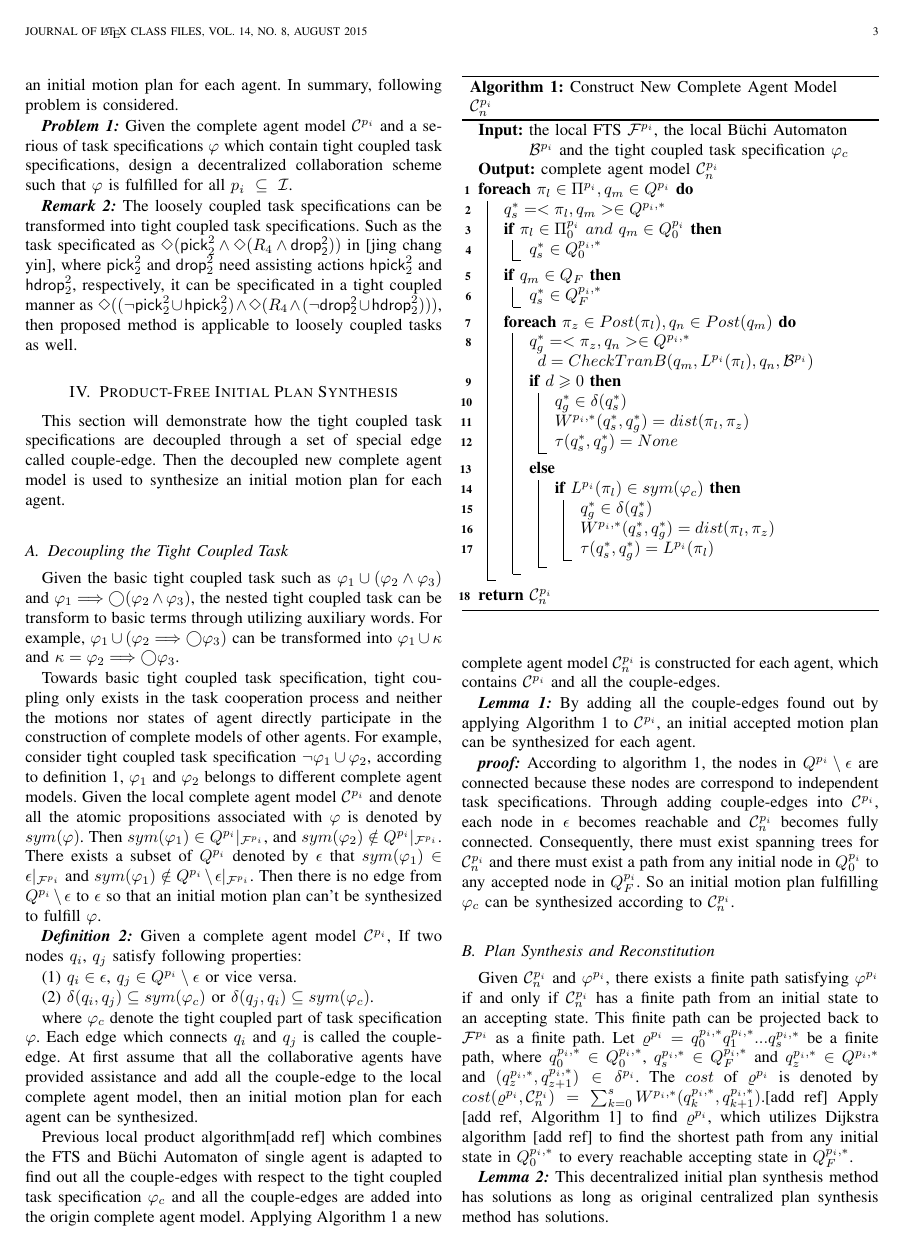
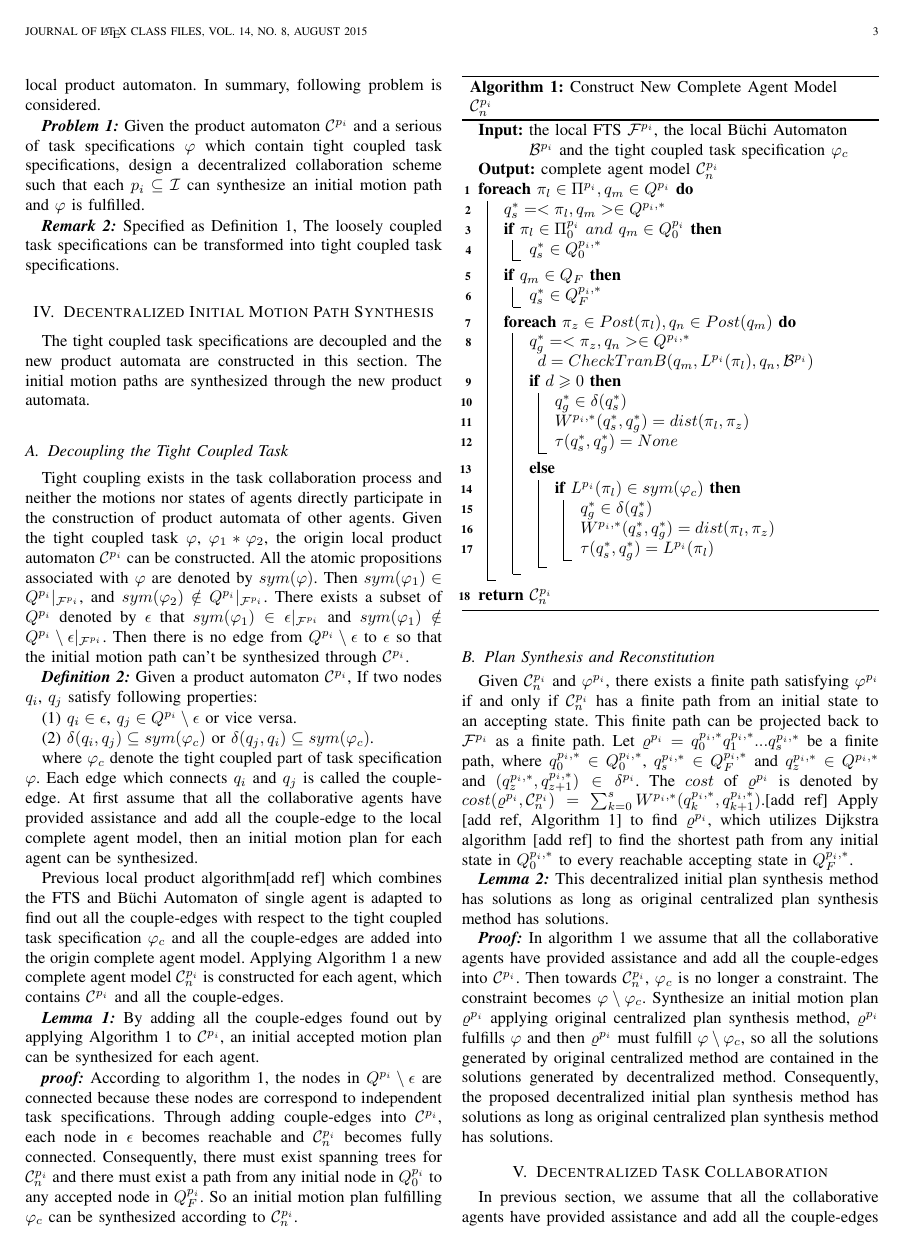
Before and after one commit to bittdy/ProductFreeLinearTemporalLogic, a LaTeX paper (product_free_linear_temporal_logic_for_multi_agent_under_strong_couple_task_12_20.tex): page 3 of 7. Compiled offline with pdfLaTeX.

Commit message:
own method

```diff
--- a/product_free_linear_temporal_logic_for_multi_agent_under_strong_couple_task_12_20.tex
+++ b/product_free_linear_temporal_logic_for_multi_agent_under_strong_couple_task_12_20.tex
@@ -634 +642,4 @@ A multi-agent system organized by $N\geq1$ agents is considered. The set of agen
+In other words, a tight coupled task specification should combine the motions of different agents through $\cup$, $\Longrightarrow$ and $\wedge$ so that the initial motion path can't be synthesized through local product automaton. In summary, following problem is considered.
+\par
+\textbf{\emph{Problem 1:}} Given the product automaton $\mathcal{C}^{p_i}$ and a serious of task specifications $\varphi$ which contain tight coupled task specifications, design a decentralized collaboration scheme such that each $p_i \subseteq \mathcal{I}$ can synthesize an initial motion path and $\varphi$ is fulfilled.
 
@@ -645,15 +646,9 @@ In this paper the tight coupled task specification is considered. Compared to lo
-In other words, a tight coupled task specification should combine the motions of different agents through $\cup \ $, $\Longrightarrow \ $, $\wedge$ so that it can't be translated to B\"{u}chi Automaton and synthesize an initial motion plan for each agent. In summary, following problem is considered.
-\par
-\textbf{\emph{Problem 1:}}  Given the complete agent model $\mathcal{C}^{p_i}$ and a serious of task specifications $\varphi$ which contain tight coupled task specifications, design a decentralized collaboration scheme such that $\varphi$ is fulfilled for all $p_i \ \subseteq \ \mathcal{I}$.
-
-\textbf{\emph{Remark 2:}} The loosely coupled task specifications can be transformed into tight coupled task specifications. Such as the task specificated as $\Diamond(\mathsf{pick}^2_2 \wedge \Diamond (R_4 \wedge \mathsf{drop^2_2}))$ in [jing chang yin], where $\mathsf{pick}^2_2$ and $\mathsf{drop}^2_2$ need assisting actions $\mathsf{hpick}^2_2$ and $\mathsf{hdrop}^2_2$, respectively, it can be specificated in a tight coupled manner as $\Diamond((\neg \mathsf{pick}^2_2 \cup \mathsf{hpick}^2_2 )\wedge \Diamond (R_4 \wedge (\neg \mathsf{drop^2_2} \cup \mathsf{hdrop}^2_2)))$, then proposed method is applicable to loosely coupled tasks as well.
-\section{Product-Free Initial Plan Synthesis}
-This section will demonstrate how the tight coupled task specifications are decoupled through a set of special edge called couple-edge. Then the decoupled new complete agent model is used to synthesize an initial motion plan for each agent.
+\textbf{\emph{Remark 2:}} Specified as Definition 1, The loosely coupled task specifications can be transformed into tight coupled task specifications.
+\section{Decentralized Initial Motion Path Synthesis}
+The tight coupled task specifications are decoupled and the new product automata are constructed in this section. The initial motion paths are synthesized through the new product automata.
 \subsection{Decoupling the Tight Coupled Task}
-Given the basic tight coupled task such as $\varphi_1 \cup (\varphi_2 \wedge \varphi_3)$ and $\varphi_1 \Longrightarrow \bigcirc(\varphi_2 \wedge \varphi_3)$, the nested tight coupled task can be transform to basic terms through utilizing auxiliary words. For example, $\varphi_1 \cup (\varphi_2 \Longrightarrow \bigcirc \varphi_3)$ can be transformed into $\varphi_1 \cup \kappa$ and $\kappa=\varphi_2 \Longrightarrow \bigcirc \varphi_3$.
-\par
-Towards basic tight coupled task specification, tight coupling only exists in the task cooperation process and neither the motions nor states of agent directly participate in the construction of complete models of other agents. For example, consider tight coupled task specification $\neg \varphi_1\cup\varphi_2$, according to definition 1, $\varphi_1$ and $\varphi_2$ belongs to different complete agent models. Given the local complete agent model $\mathcal{C}^{p_i}$ and denote all the atomic propositions associated with $\varphi$ is denoted by $sym(\varphi)$. Then $sym(\varphi_1) \in Q^{p_i}|_{\mathcal{F}^{p_i}}$, and $sym(\varphi_2) \notin Q^{p_i}|_{\mathcal{F}^{p_i}} $. There exists a subset of $Q^{p_i}$ denoted by $\epsilon$ that $sym(\varphi_1) \in \epsilon |_{\mathcal{F}^{p_i}}$ and $sym(\varphi_1) \notin Q^{p_i} \setminus \epsilon |_{\mathcal{F}^{p_i}}$. Then there is no edge from $Q^{p_i} \setminus \epsilon$ to $\epsilon$ so that an initial motion plan can't be synthesized to fulfill $\varphi$.\par
-\textbf{\emph{Definition 2:}} Given a complete agent model $\mathcal{C}^{p_i}$, If two nodes $q_i$, $q_j$ satisfy following properties:
+Tight coupling exists in the task collaboration process and neither the motions nor states of agents directly participate in the construction of product automata of other agents. Given the tight coupled task $\varphi$, $\varphi_1 \ast \varphi_2$, the origin local product automaton $\mathcal{C}^{p_i}$ can be constructed. All the atomic propositions associated with $\varphi$ are denoted by $sym(\varphi)$. Then $sym(\varphi_1) \in Q^{p_i}|_{\mathcal{F}^{p_i}}$, and $sym(\varphi_2) \notin Q^{p_i}|_{\mathcal{F}^{p_i}} $. There exists a subset of $Q^{p_i}$ denoted by $\epsilon$ that $sym(\varphi_1) \in \epsilon |_{\mathcal{F}^{p_i}}$ and $sym(\varphi_1) \notin Q^{p_i} \setminus \epsilon |_{\mathcal{F}^{p_i}}$. Then there is no edge from $Q^{p_i} \setminus \epsilon$ to $\epsilon$ so that the initial motion path can't be synthesized through $\mathcal{C}^{p_i}$.\par
+\textbf{\emph{Definition 2:}} Given a product automaton $\mathcal{C}^{p_i}$, If two nodes $q_i$, $q_j$ satisfy following properties:
 \par
 (1) $q_i \in \epsilon$, $q_j \in Q^{p_i} \setminus \epsilon$ or vice versa.\par
 (2) $\delta(q_i,q_j)\subseteq sym(\varphi_c)$ or $\delta(q_j,q_i)\subseteq sym(\varphi_c)$.
```
Also changed, not shown: product_free_linear_temporal_logic_for_multi_agent_under_strong_couple_task_12_20.tex (20 more changed lines).
